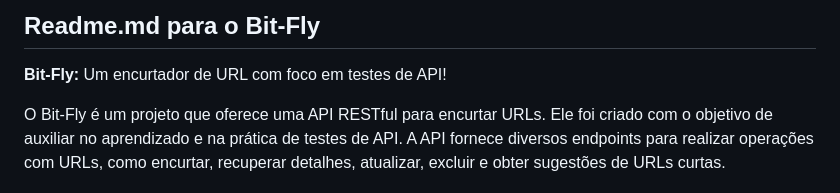
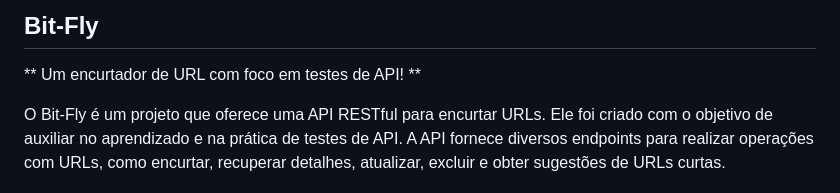
Before and after one commit to eliezer-castro/bit-fly.co, a Markdown page: README.md, the part around the change. Drawn GitHub-style.

```diff
--- a/README.md
+++ b/README.md
@@ -1,6 +1,6 @@
-## Readme.md para o Bit-Fly
+## Bit-Fly
 
-**Bit-Fly:** Um encurtador de URL com foco em testes de API!
+** Um encurtador de URL com foco em testes de API! **
 
 O Bit-Fly é um projeto que oferece uma API RESTful para encurtar URLs. Ele foi criado com o objetivo de auxiliar no aprendizado e na prática de testes de API. A API fornece diversos endpoints para realizar operações com URLs, como encurtar, recuperar detalhes, atualizar, excluir e obter sugestões de URLs curtas.
 
```
